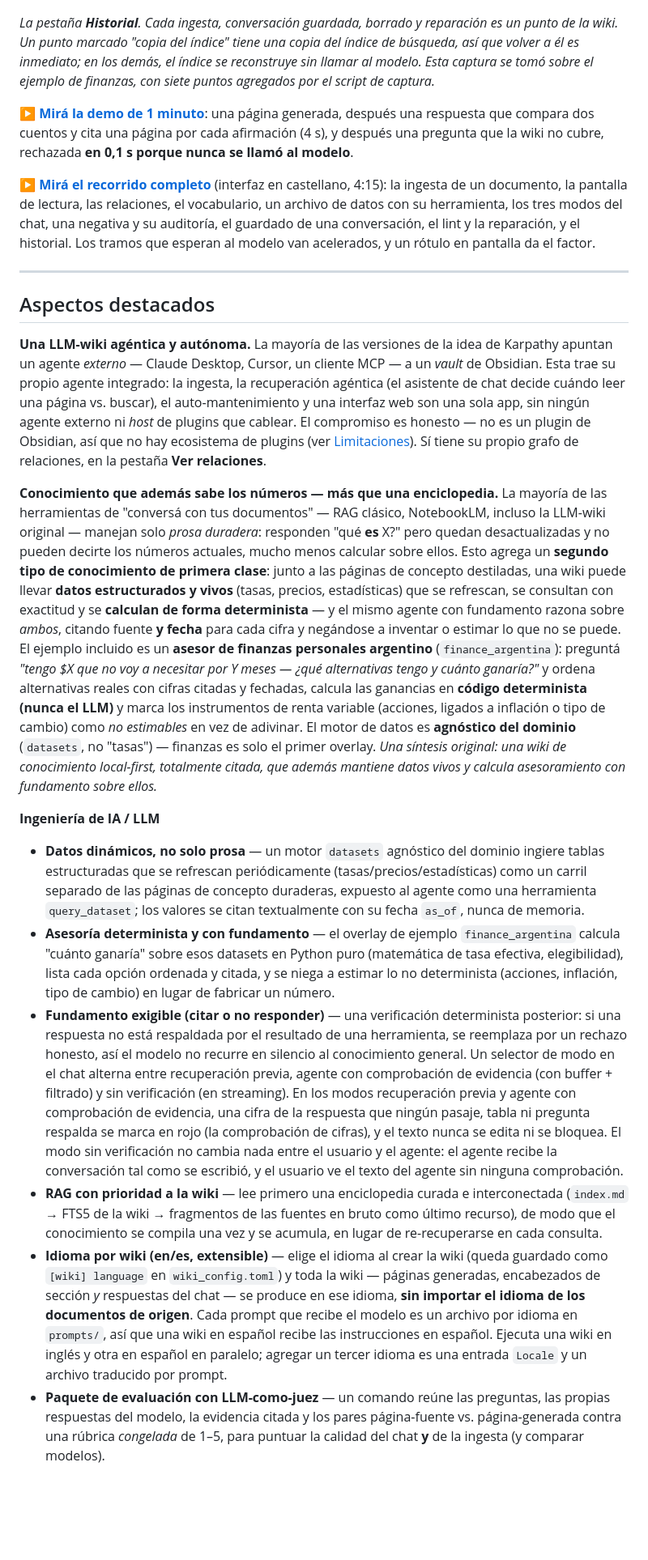
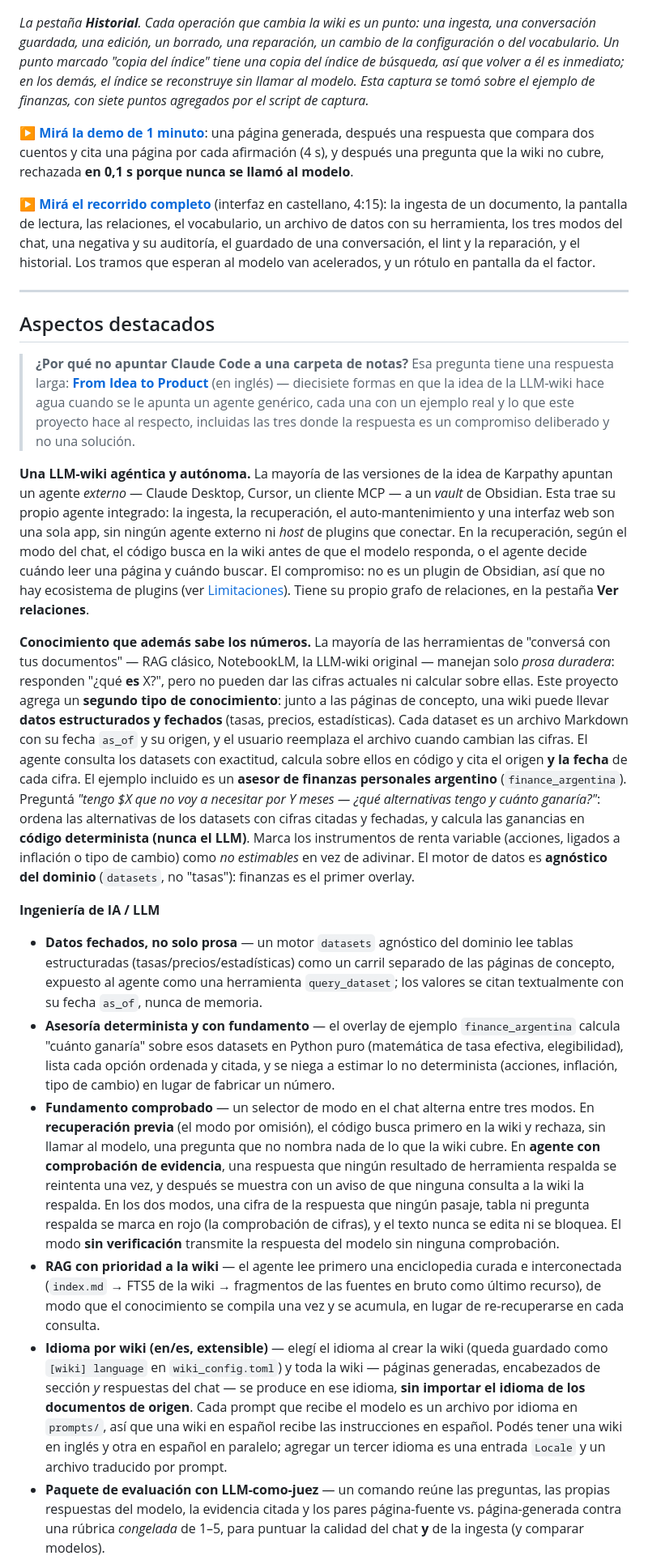
Before and after one commit to Clod/llmwiki-marimo, a Markdown page: README_ES.md, the part around one of its changes. Shown at 81% size. Drawn GitHub-style; blank space fills up the shorter version.

```diff
--- a/README_ES.md
+++ b/README_ES.md
@@ -23,7 +31,7 @@ La extracción de PDF y algunas piezas de bajo nivel de la ingesta están adapta
 
 ![La pestaña Historial de la interfaz web: una lista de siete puntos de la wiki, cada uno con su fecha, su mensaje, su identificador corto de git, el número de páginas que cambió y un botón para volver a ese punto; el punto más nuevo está marcado como actual](docs/assets/web_history_es.png)
 
-*La pestaña **Historial**. Cada ingesta, conversación guardada, borrado y reparación es un punto de la wiki. Un punto marcado "copia del índice" tiene una copia del índice de búsqueda, así que volver a él es inmediato; en los demás, el índice se reconstruye sin llamar al modelo. Esta captura se tomó sobre el ejemplo de finanzas, con siete puntos agregados por el script de captura.*
+*La pestaña **Historial**. Cada operación que cambia la wiki es un punto: una ingesta, una conversación guardada, una edición, un borrado, una reparación, un cambio de la configuración o del vocabulario. Un punto marcado "copia del índice" tiene una copia del índice de búsqueda, así que volver a él es inmediato; en los demás, el índice se reconstruye sin llamar al modelo. Esta captura se tomó sobre el ejemplo de finanzas, con siete puntos agregados por el script de captura.*
 
 ▶ **[Mirá la demo de 1 minuto](https://youtu.be/g1Qg3ZJzuek)**: una página generada, después una respuesta que compara dos cuentos y cita una página por cada afirmación (4 s), y después una pregunta que la wiki no cubre, rechazada **en 0,1 s porque nunca se llamó al modelo**.
 
@@ -33,42 +41,48 @@ La extracción de PDF y algunas piezas de bajo nivel de la ingesta están adapta
 
 ## Aspectos destacados
 
+> **¿Por qué no apuntar Claude Code a una carpeta de notas?** Esa pregunta tiene
+> una respuesta larga:
+> **[From Idea to Product](docs/from_idea_to_product.md)** (en inglés) — diecisiete
+> formas en que la idea de la LLM-wiki hace agua cuando se le apunta un agente
+> genérico, cada una con un ejemplo real y lo que este proyecto hace al respecto,
+> incluidas las tres donde la respuesta es un compromiso deliberado y no una
+> solución.
+
 **Una LLM-wiki agéntica y autónoma.** La mayoría de las versiones de la idea de
 Karpathy apuntan un agente *externo* — Claude Desktop, Cursor, un cliente MCP — a
 un *vault* de Obsidian. Esta trae su propio agente integrado: la ingesta, la
-recuperación agéntica (el asistente de chat decide cuándo leer una página vs.
-buscar), el auto-mantenimiento y una interfaz web son una sola app, sin
-ningún agente externo ni *host* de plugins que cablear. El compromiso es honesto
-— no es un plugin de Obsidian, así que no hay ecosistema de plugins (ver
-[Limitaciones](#limitaciones-y-objetivos-excluidos)). Sí tiene su propio grafo de
+recuperación, el auto-mantenimiento y una interfaz web son una sola app, sin
+ningún agente externo ni *host* de plugins que conectar. En la recuperación, según
+el modo del chat, el código busca en la wiki antes de que el modelo responda, o el
+agente decide cuándo leer una página y cuándo buscar. El compromiso: no es un
+plugin de Obsidian, así que no hay ecosistema de plugins (ver
+[Limitaciones](#limitaciones-y-objetivos-excluidos)). Tiene su propio grafo de
 relaciones, en la pestaña **Ver relaciones**.
 
-**Conocimiento que además sabe los números — más que una enciclopedia.** La
-mayoría de las herramientas de "conversá con tus documentos" — RAG clásico,
-NotebookLM, incluso la LLM-wiki original — manejan solo *prosa duradera*:
-responden "qué **es** X?" pero quedan desactualizadas y no pueden decirte los
-números actuales, mucho menos calcular sobre ellos. Esto agrega un **segundo
-tipo de conocimiento de primera clase**: junto a las páginas de concepto
-destiladas, una wiki puede llevar **datos estructurados y vivos** (tasas,
-precios, estadísticas) que se refrescan, se consultan con exactitud y se
-**calculan de forma determinista** — y el mismo agente con fundamento razona
-sobre *ambos*, citando fuente **y fecha** para cada cifra y negándose a inventar
-o estimar lo que no se puede. El ejemplo incluido es un **asesor de finanzas
-personales argentino** (`finance_argentina`): preguntá *"tengo $X que no voy a
-necesitar por Y meses — ¿qué alternativas tengo y cuánto ganaría?"* y ordena
-alternativas reales con cifras citadas y fechadas, calcula las ganancias en
-**código determinista (nunca el LLM)** y marca los instrumentos de renta
-variable (acciones, ligados a inflación o tipo de cambio) como *no estimables*
-en vez de adivinar. El motor de datos es **agnóstico del dominio** (`datasets`,
-no "tasas") — finanzas es solo el primer overlay. *Una síntesis original: una
-wiki de conocimiento local-first, totalmente citada, que además mantiene datos
-vivos y calcula asesoramiento con fundamento sobre ellos.*
+**Conocimiento que además sabe los números.** La mayoría de las herramientas de
+"conversá con tus documentos" — RAG clásico, NotebookLM, la LLM-wiki original —
+manejan solo *prosa duradera*: responden "¿qué **es** X?", pero no pueden dar las
+cifras actuales ni calcular sobre ellas. Este proyecto agrega un **segundo tipo de
+conocimiento**: junto a las páginas de concepto, una wiki puede llevar **datos
+estructurados y fechados** (tasas, precios, estadísticas). Cada dataset es un
+archivo Markdown con su fecha `as_of` y su origen, y el usuario reemplaza el
+archivo cuando cambian las cifras. El agente consulta los datasets con exactitud,
+calcula sobre ellos en código y cita el origen **y la fecha** de cada cifra. El
+ejemplo incluido es un **asesor de finanzas personales argentino**
+(`finance_argentina`). Preguntá *"tengo $X que no voy a necesitar por Y meses —
+¿qué alternativas tengo y cuánto ganaría?"*: ordena las alternativas de los
+datasets con cifras citadas y fechadas, y calcula las ganancias en **código
+determinista (nunca el LLM)**. Marca los instrumentos de renta variable (acciones,
+ligados a inflación o tipo de cambio) como *no estimables* en vez de adivinar. El
+motor de datos es **agnóstico del dominio** (`datasets`, no "tasas"): finanzas es
+el primer overlay.
 
 **Ingeniería de IA / LLM**
 
-- **Datos dinámicos, no solo prosa** — un motor `datasets` agnóstico del dominio ingiere tablas estructuradas que se refrescan periódicamente (tasas/precios/estadísticas) como un carril separado de las páginas de concepto duraderas, expuesto al agente como una herramienta `query_dataset`; los valores se citan textualmente con su fecha `as_of`, nunca de memoria.
+- **Datos fechados, no solo prosa** — un motor `datasets` agnóstico del dominio lee tablas estructuradas (tasas/precios/estadísticas) como un carril separado de las páginas de concepto, expuesto al agente como una herramienta `query_dataset`; los valores se citan textualmente con su fecha `as_of`, nunca de memoria.
 - **Asesoría determinista y con fundamento** — el overlay de ejemplo `finance_argentina` calcula "cuánto ganaría" sobre esos datasets en Python puro (matemática de tasa efectiva, elegibilidad), lista cada opción ordenada y citada, y se niega a estimar lo no determinista (acciones, inflación, tipo de cambio) en lugar de fabricar un número.
-- **Fundamento exigible (citar o no responder)** — una verificación determinista posterior: si una respuesta no está respaldada por el resultado de una herramienta, se reemplaza por un rechazo honesto, así el modelo no recurre en silencio al conocimiento general. Un selector de modo en el chat alterna entre recuperación previa, agente con comprobación de evidencia (con buffer + filtrado) y sin verificación (en streaming). En los modos recuperación previa y agente con comprobación de evidencia, una cifra de la respuesta que ningún pasaje, tabla ni pregunta respalda se marca en rojo (la comprobación de cifras), y el texto nunca se edita ni se bloquea. El modo sin verificación no cambia nada entre el usuario y el agente: el agente recibe la conversación tal como se escribió, y el usuario ve el texto del agente sin ninguna comprobación.
-- **RAG con prioridad a la wiki** — lee primero una enciclopedia curada e interconectada (`index.md` → FTS5 de la wiki → fragmentos de las fuentes en bruto como último recurso), de modo que el conocimiento se compila una vez y se acumula, en lugar de re-recuperarse en cada consulta.
-- **Idioma por wiki (en/es, extensible)** — elige el idioma al crear la wiki (queda guardado como `[wiki] language` en `wiki_config.toml`) y toda la wiki — páginas generadas, encabezados de sección *y* respuestas del chat — se produce en ese idioma, **sin importar el idioma de los documentos de origen**. Cada prompt que recibe el modelo es un archivo por idioma en `prompts/`, así que una wiki en español recibe las instrucciones en español. Ejecuta una wiki en inglés y otra en español en paralelo; agregar un tercer idioma es una entrada `Locale` y un archivo traducido por prompt.
+- **Fundamento comprobado** — un selector de modo en el chat alterna entre tres modos. En **recuperación previa** (el modo por omisión), el código busca primero en la wiki y rechaza, sin llamar al modelo, una pregunta que no nombra nada de lo que la wiki cubre. En **agente con comprobación de evidencia**, una respuesta que ningún resultado de herramienta respalda se reintenta una vez, y después se muestra con un aviso de que ninguna consulta a la wiki la respalda. En los dos modos, una cifra de la respuesta que ningún pasaje, tabla ni pregunta respalda se marca en rojo (la comprobación de cifras), y el texto nunca se edita ni se bloquea. El modo **sin verificación** transmite la respuesta del modelo sin ninguna comprobación.
+- **RAG con prioridad a la wiki** — el agente lee primero una enciclopedia curada e interconectada (`index.md` → FTS5 de la wiki → fragmentos de las fuentes en bruto como último recurso), de modo que el conocimiento se compila una vez y se acumula, en lugar de re-recuperarse en cada consulta.
+- **Idioma por wiki (en/es, extensible)** — elegí el idioma al crear la wiki (queda guardado como `[wiki] language` en `wiki_config.toml`) y toda la wiki — páginas generadas, encabezados de sección *y* respuestas del chat — se produce en ese idioma, **sin importar el idioma de los documentos de origen**. Cada prompt que recibe el modelo es un archivo por idioma en `prompts/`, así que una wiki en español recibe las instrucciones en español. Podés tener una wiki en inglés y otra en español en paralelo; agregar un tercer idioma es una entrada `Locale` y un archivo traducido por prompt.
 - **Paquete de evaluación con LLM-como-juez** — un comando reúne las preguntas, las propias respuestas del modelo, la evidencia citada y los pares página-fuente vs. página-generada contra una rúbrica *congelada* de 1–5, para puntuar la calidad del chat **y** de la ingesta (y comparar modelos).
```
Also changed, not shown: other parts of README_ES.md (+72 -68 lines), CHANGELOG.md (+18 -0 lines), README.md (+105 -102 lines), docs/assets/web_history_en.png, docs/assets/web_history_es.png, docs/assets/web_read_chat_en.png, docs/assets/web_read_chat_es.png, 4 other files.
